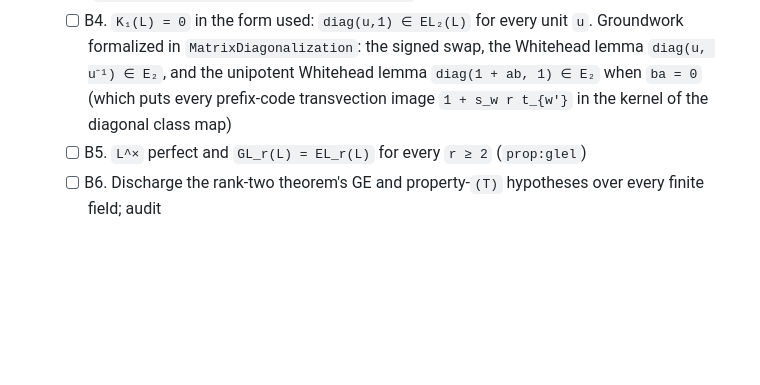
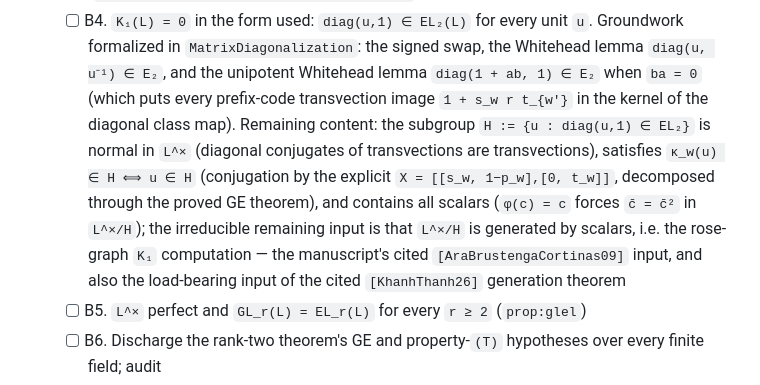
Before and after one commit to SauersML/nonsofic_existence, a Markdown page: README.md, the part around the change. GitHub-like rendering; blank space fills up the shorter version.

Commit message:
Record the irreducible K-theory input of the B-block

```diff
--- a/README.md
+++ b/README.md
@@ -206,7 +206,16 @@ first checklist below are genuine manuscript-scope results not yet in Lean.
     signed swap, the Whitehead lemma `diag(u, u⁻¹) ∈ E₂`, and the
     unipotent Whitehead lemma `diag(1 + ab, 1) ∈ E₂` when `ba = 0` (which
     puts every prefix-code transvection image `1 + s_w r t_{w'}` in the
-    kernel of the diagonal class map)
+    kernel of the diagonal class map).  Remaining content: the subgroup
+    `H := {u : diag(u,1) ∈ EL₂}` is normal in `L^×` (diagonal conjugates
+    of transvections are transvections), satisfies `κ_w(u) ∈ H ⟺ u ∈ H`
+    (conjugation by the explicit `X = [[s_w, 1−p_w],[0, t_w]]`, decomposed
+    through the proved GE theorem), and contains all scalars (`φ(c) = c`
+    forces `c̄ = c̄²` in `L^×/H`); the irreducible remaining input is that
+    `L^×/H` is generated by scalars, i.e. the rose-graph `K₁`
+    computation — the manuscript's cited `[AraBrustengaCortinas09]`
+    input, and also the load-bearing input of the cited `[KhanhThanh26]`
+    generation theorem
   - [ ] B5. `L^×` perfect and `GL_r(L) = EL_r(L)` for every `r ≥ 2`
     (`prop:glel`)
   - [ ] B6. Discharge the rank-two theorem's GE and property-`(T)`
```
